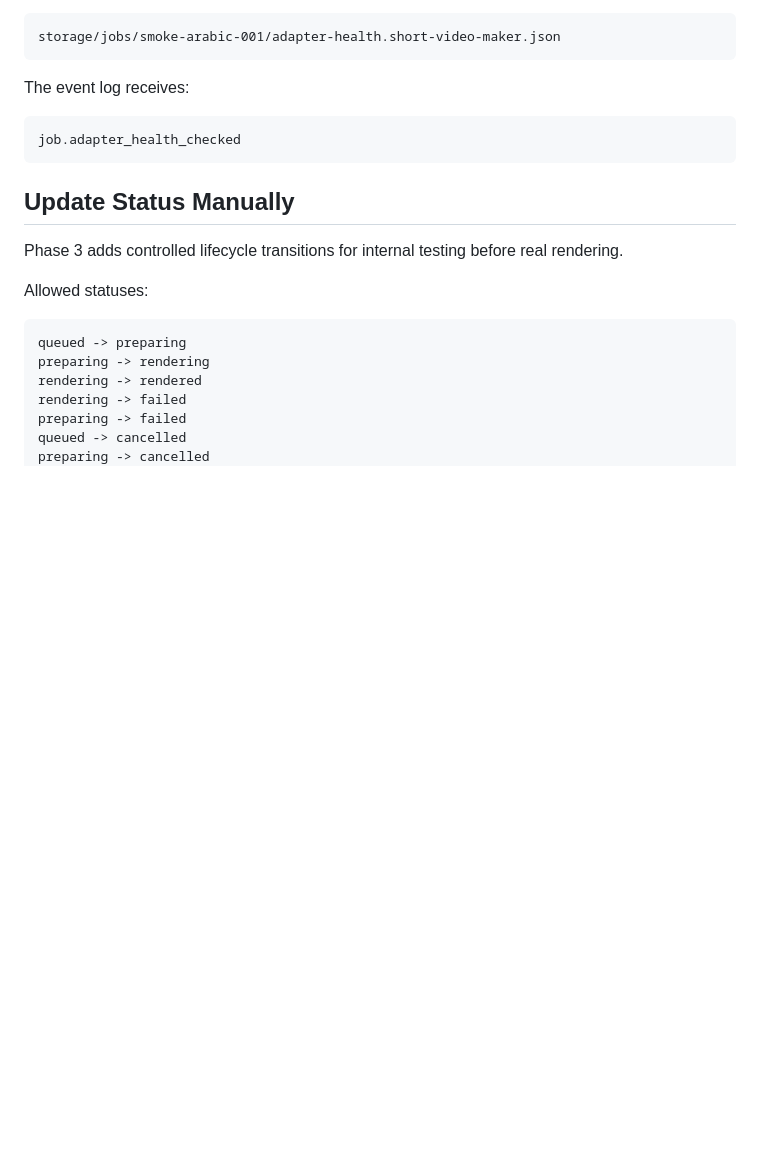
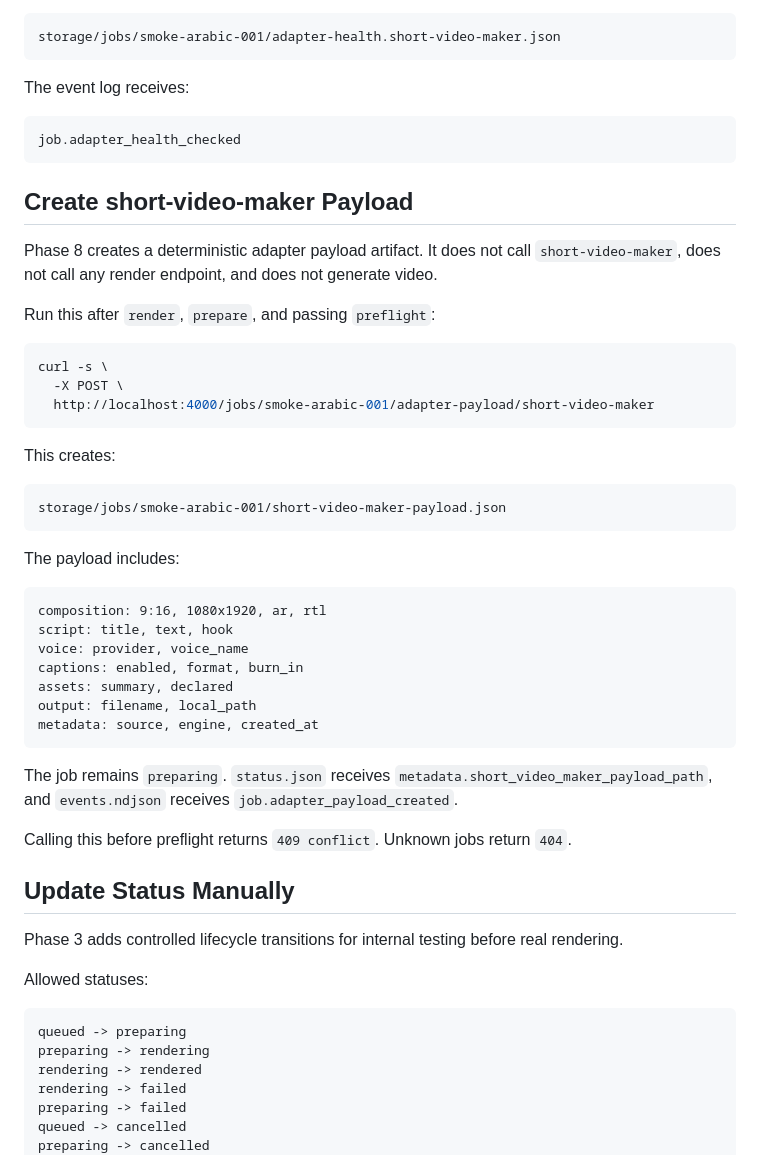
Before and after one commit to An88230/RAIZ_VIDEO, a Markdown page: docs/LOCAL_RUN.md, the part around the change. GitHub-like rendering; blank space fills up the shorter version.

````diff
--- a/docs/LOCAL_RUN.md
+++ b/docs/LOCAL_RUN.md
@@ -241,6 +241,40 @@ The event log receives:
 job.adapter_health_checked
 ```
 
+## Create short-video-maker Payload
+
+Phase 8 creates a deterministic adapter payload artifact. It does not call `short-video-maker`, does not call any render endpoint, and does not generate video.
+
+Run this after `render`, `prepare`, and passing `preflight`:
+
+```bash
+curl -s \
+  -X POST \
+  http://localhost:4000/jobs/smoke-arabic-001/adapter-payload/short-video-maker
+```
+
+This creates:
+
+```text
+storage/jobs/smoke-arabic-001/short-video-maker-payload.json
+```
+
+The payload includes:
+
+```text
+composition: 9:16, 1080x1920, ar, rtl
+script: title, text, hook
+voice: provider, voice_name
+captions: enabled, format, burn_in
+assets: summary, declared
+output: filename, local_path
+metadata: source, engine, created_at
+```
+
+The job remains `preparing`. `status.json` receives `metadata.short_video_maker_payload_path`, and `events.ndjson` receives `job.adapter_payload_created`.
+
+Calling this before preflight returns `409 conflict`. Unknown jobs return `404`.
+
 ## Update Status Manually
 
 Phase 3 adds controlled lifecycle transitions for internal testing before real rendering.
````
Also changed, not shown: README.md (+6 -2 lines), docs/IMPLEMENTATION_PLAN.md (+16 -0 lines).
